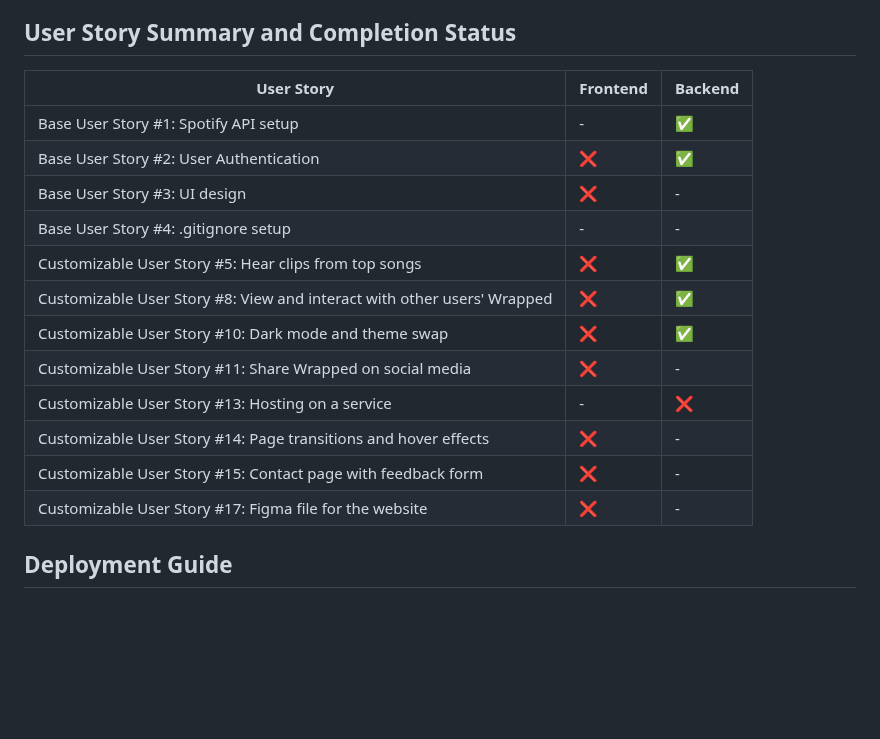
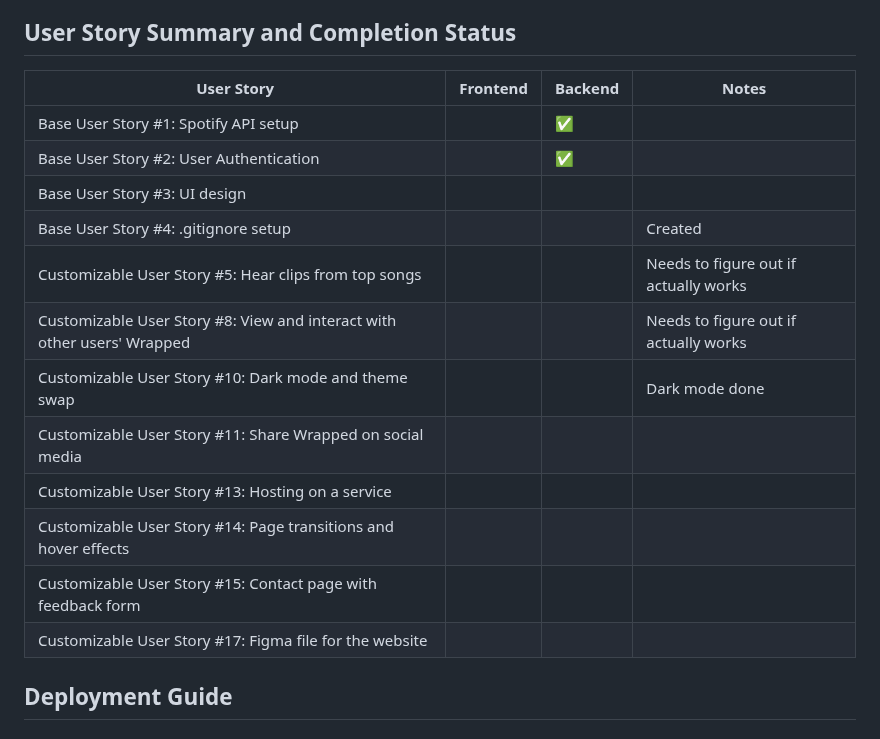
Before and after one commit to dubiels/spotifywrapped, a Markdown page: README.md, the part around the change. Drawn GitHub-style; blank space fills up the shorter version.

```diff
--- a/README.md
+++ b/README.md
@@ -51,20 +51,20 @@ This README provides a description of each HTML page, folder structure, and inst
 
 ## User Story Summary and Completion Status
 
-| User Story                                       | Frontend | Backend |
-|--------------------------------------------------|--------------------|-------------------|
-| Base User Story #1: Spotify API setup            | - | ✅ |
-| Base User Story #2: User Authentication          | ❌ | ✅ |
-| Base User Story #3: UI design                    | ❌ | - |
-| Base User Story #4: .gitignore setup             | - | - |
-| Customizable User Story #5: Hear clips from top songs | ❌ | ✅ |
-| Customizable User Story #8: View and interact with other users' Wrapped | ❌ | ✅ |
-| Customizable User Story #10: Dark mode and theme swap | ❌ | ✅ |
-| Customizable User Story #11: Share Wrapped on social media | ❌ | - |
-| Customizable User Story #13: Hosting on a service | - | ❌ |
-| Customizable User Story #14: Page transitions and hover effects | ❌ | - |
-| Customizable User Story #15: Contact page with feedback form | ❌ | - |
-| Customizable User Story #17: Figma file for the website | ❌ | - |
+| User Story                                       | Frontend | Backend | Notes |
+|--------------------------------------------------|----------|---------|-------|
+| Base User Story #1: Spotify API setup            |  | ✅ |  |
+| Base User Story #2: User Authentication          |  | ✅ |  |
+| Base User Story #3: UI design                    |  |  |  |
+| Base User Story #4: .gitignore setup             |  |  | Created |
+| Customizable User Story #5: Hear clips from top songs |  |  | Needs to figure out if actually works |
+| Customizable User Story #8: View and interact with other users' Wrapped | |  | Needs to figure out if actually works |
+| Customizable User Story #10: Dark mode and theme swap |  |  | Dark mode done |
+| Customizable User Story #11: Share Wrapped on social media |  |  |  |
+| Customizable User Story #13: Hosting on a service |  |  |  |
+| Customizable User Story #14: Page transitions and hover effects |  |  |  |
+| Customizable User Story #15: Contact page with feedback form |  |  |  |
+| Customizable User Story #17: Figma file for the website |  |  |  |
 
 ## Deployment Guide
 
```
